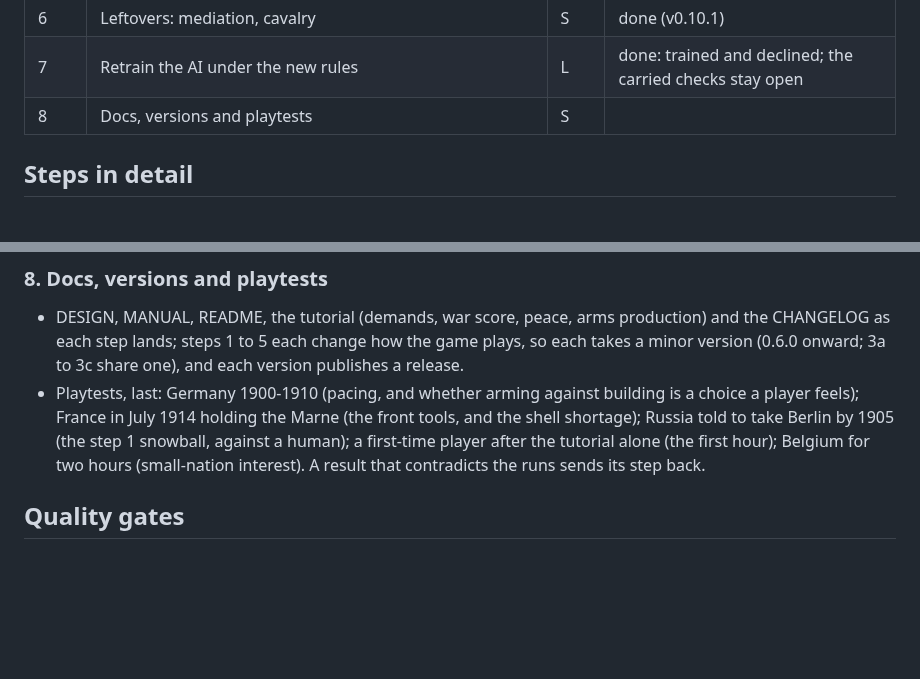
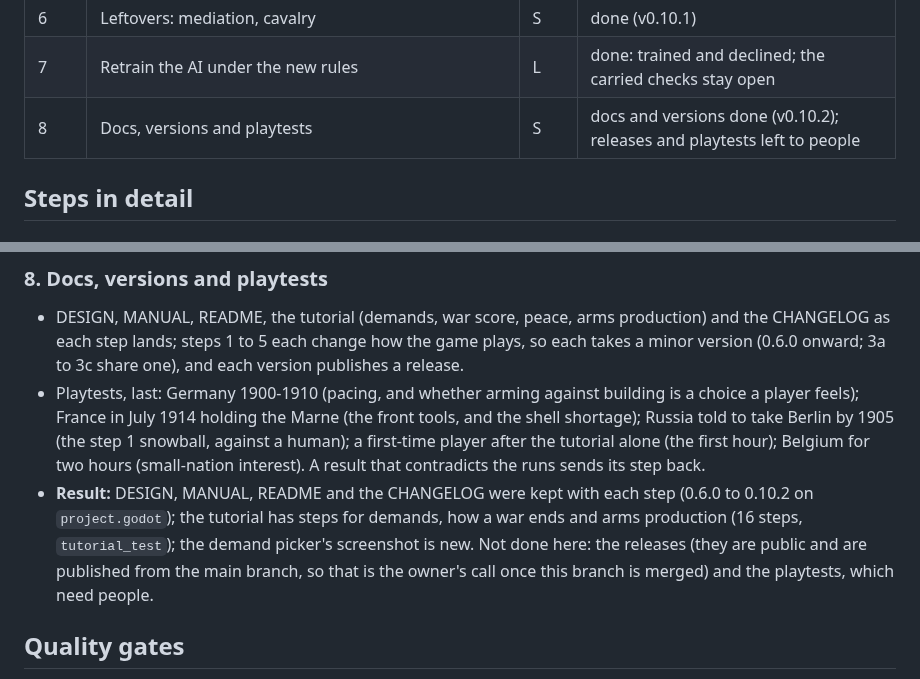
Before and after one commit to Yuri054/Foreign-Skies, a Markdown page: PLAN.md, 2 parts joined by grey strips. GitHub-like rendering; blank space fills up the shorter version.

```diff
--- a/PLAN.md
+++ b/PLAN.md
@@ -59,7 +59,7 @@ against the baseline in `docs/baseline.md`.
 | 5 | Peacetime decisions: demands replace justification, one public stand, small nations, ambitions | M | done (v0.10.0) |
 | 6 | Leftovers: mediation, cavalry | S | done (v0.10.1) |
 | 7 | Retrain the AI under the new rules | L | done: trained and declined; the carried checks stay open |
-| 8 | Docs, versions and playtests | S | |
+| 8 | Docs, versions and playtests | S | docs and versions done (v0.10.2); releases and playtests left to people |
 
 ## Steps in detail
 
@@ -313,6 +313,10 @@ three parts, in order; each part ends green and measured.
   in July 1914 holding the Marne (the front tools, and the shell shortage); Russia told to take Berlin by 1905 (the step
   1 snowball, against a human); a first-time player after the tutorial alone (the first hour); Belgium for two hours
   (small-nation interest). A result that contradicts the runs sends its step back.
+- **Result:** DESIGN, MANUAL, README and the CHANGELOG were kept with each step (0.6.0 to 0.10.2 on `project.godot`);
+  the tutorial has steps for demands, how a war ends and arms production (16 steps, `tutorial_test`); the demand
+  picker's screenshot is new. Not done here: the releases (they are public and are published from the main branch, so
+  that is the owner's call once this branch is merged) and the playtests, which need people.
 
 ## Quality gates
 
```
Also changed, not shown: CHANGELOG.md (+8 -0 lines), README.md (+5 -4 lines), docs/screenshots/war-goals.jpg, 5 other files.
